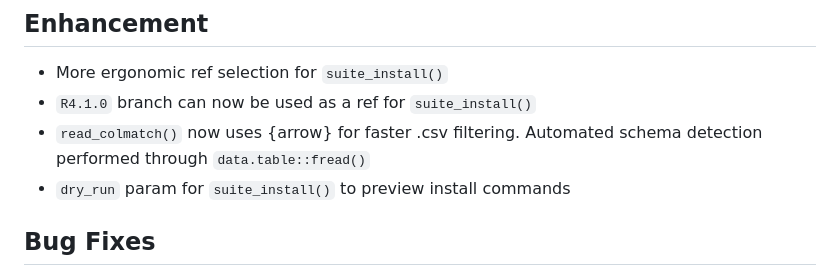
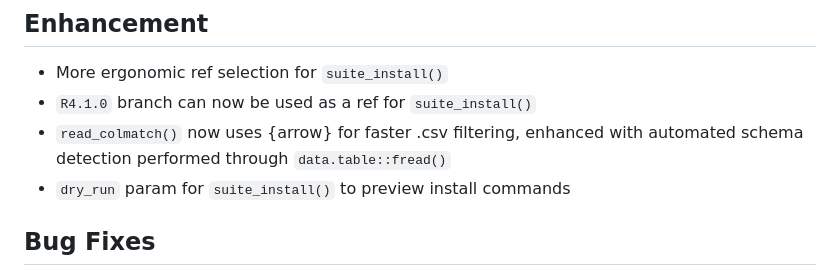
Before and after one commit to drieslab/GiottoUtils, a Markdown page: NEWS.md, the part around the change. Rendered like a GitHub page.

Commit message:
chore: news

```diff
--- a/NEWS.md
+++ b/NEWS.md
@@ -9,7 +9,7 @@
 ## Enhancement
 - More ergonomic ref selection for `suite_install()`
 - `R4.1.0` branch can now be used as a ref for `suite_install()`
-- `read_colmatch()` now uses \{arrow\} for faster .csv filtering. Automated schema detection performed through `data.table::fread()`
+- `read_colmatch()` now uses \{arrow\} for faster .csv filtering, enhanced with automated schema detection performed through `data.table::fread()`
 - `dry_run` param for `suite_install()` to preview install commands
 
 ## Bug Fixes
```
